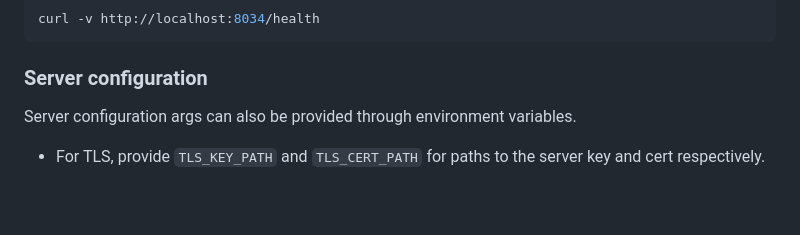
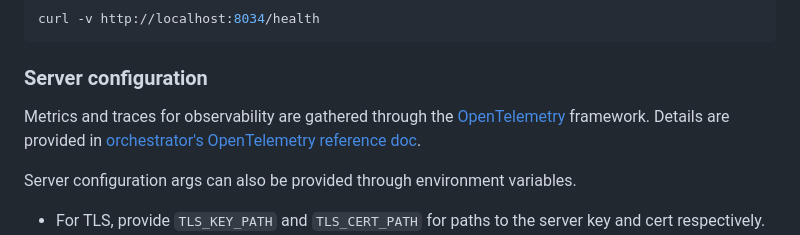
Before and after one commit to foundation-model-stack/fms-guardrails-orchestrator, a Markdown page: README.md, the part around the change. Drawn GitHub-style; blank space fills up the shorter version.

Commit message:
:memo: OpenTelemetry docs (#264)
Signed-off-by: Evaline Ju <69598118+evaline-ju@users.noreply.github.com>

```diff
--- a/README.md
+++ b/README.md
@@ -82,6 +82,8 @@ curl -v http://localhost:8034/health
 
 ### Server configuration
 
+Metrics and traces for observability are gathered through the [OpenTelemetry](https://opentelemetry.io/) framework. Details are provided in [orchestrator's OpenTelemetry reference doc](./docs/open-telemetry.md).
+
 Server configuration args can also be provided through environment variables.
 
 - For TLS, provide `TLS_KEY_PATH` and `TLS_CERT_PATH` for paths to the server key and cert respectively.
```
Also changed, not shown: docs/open-telemetry.md (added, +27 -0 lines).
